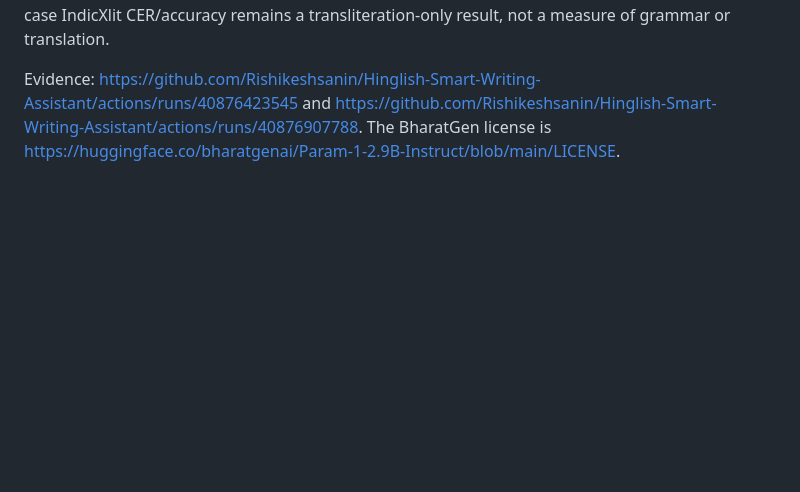
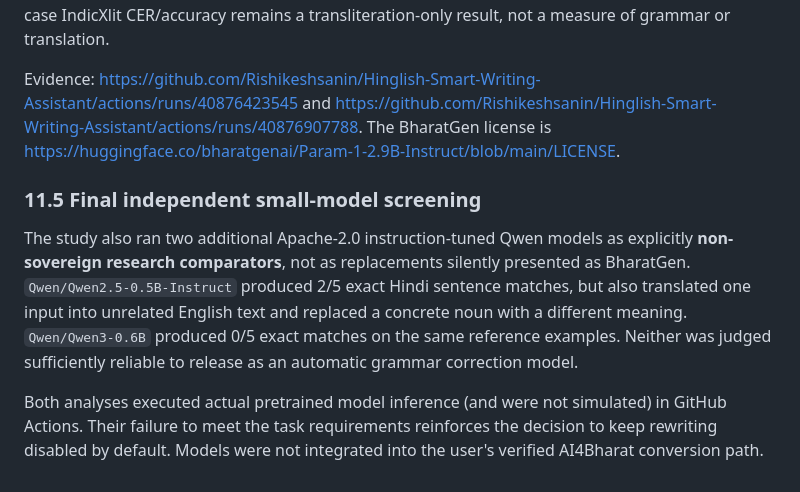
Before and after one commit to Rishikeshsanin/Hinglish-Smart-Writing-Assistant, a Markdown page: docs/REPORT.md, the part around the change. Drawn GitHub-style; blank space fills up the shorter version.

Commit message:
docs: record failed real Hindi rewriting models and preserve academic evidence

```diff
--- a/docs/REPORT.md
+++ b/docs/REPORT.md
@@ -180,3 +180,10 @@ A real run of the independently authored, MIT-licensed Hindi mT5 grammar checkpo
 A separately attributed, Apache-2.0 Helsinki-NLP OPUS-MT Hindi-English model was successfully executed on two sentences, returning `I have to go to college tomorrow.` and `Hello, how are you?`. This independent optional translation feature is **not AI4Bharat IndicTrans2**. The original 40-case IndicXlit CER/accuracy remains a transliteration-only result, not a measure of grammar or translation.
 
 Evidence: https://github.com/Rishikeshsanin/Hinglish-Smart-Writing-Assistant/actions/runs/40876423545 and https://github.com/Rishikeshsanin/Hinglish-Smart-Writing-Assistant/actions/runs/40876907788. The BharatGen license is https://huggingface.co/bharatgenai/Param-1-2.9B-Instruct/blob/main/LICENSE.
+
+
+### 11.5 Final independent small-model screening
+
+The study also ran two additional Apache-2.0 instruction-tuned Qwen models as explicitly **non-sovereign research comparators**, not as replacements silently presented as BharatGen. `Qwen/Qwen2.5-0.5B-Instruct` produced 2/5 exact Hindi sentence matches, but also translated one input into unrelated English text and replaced a concrete noun with a different meaning. `Qwen/Qwen3-0.6B` produced 0/5 exact matches on the same reference examples. Neither was judged sufficiently reliable to release as an automatic grammar correction model.
+
+Both analyses executed actual pretrained model inference (and were not simulated) in GitHub Actions. Their failure to meet the task requirements reinforces the decision to keep rewriting disabled by default. Models were not integrated into the user's verified AI4Bharat conversion path.
```
Also changed, not shown: docs/MODEL_STATUS.md (+5 -0 lines).
